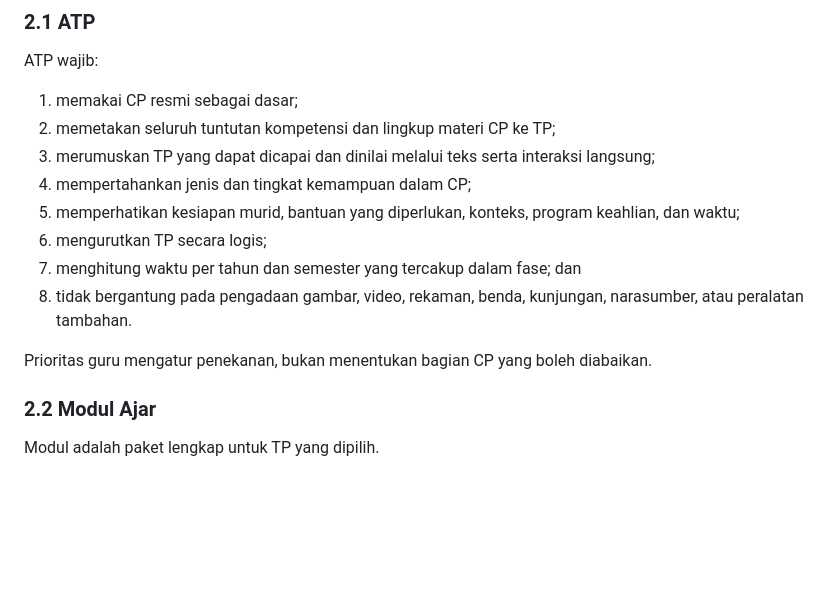
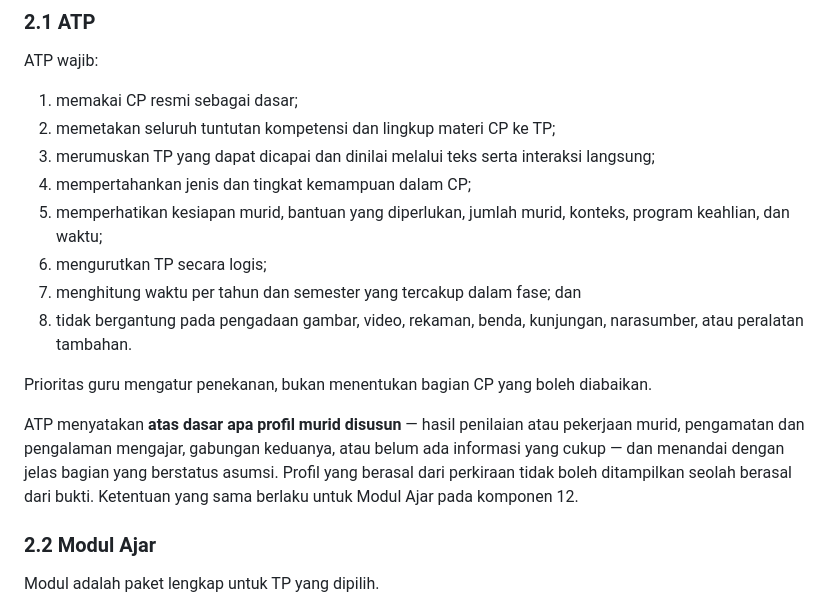
Before and after one commit to teguhalficahlin-del/kelasku, a Markdown page: docs/SPEC-ATP-MODUL-BERBASIS-TEKS.md, the part around the change. GitHub-like rendering; blank space fills up the shorter version.

Commit message:
docs: dua pertanyaan yang jawabannya tidak mendarat di keluaran
Hasil pemeriksaan seluruh 32 pertanyaan terhadap komponen keluaran:
untuk tiap pertanyaan, tunjuk bagian dokumen yang berubah karena
jawabannya. 29 lolos, tiga tidak.

A5 - "Apa dasar informasi kesiapan?" tidak mengubah apa pun. Guru
memilih antara hasil penilaian nyata, pengamatan, gabungan, atau belum
cukup informasi, dan keempatnya menghasilkan dokumen yang bentuknya sama
persis. Padahal helpText di layarnya sendiri sudah berbunyi "tanpa hasil
aktual, kesulitan berstatus asumsi" - status itu tidak pernah sampai ke
dokumen. ATP kini wajib menyatakan atas dasar apa profil murid disusun
dan menandai bagian yang berstatus asumsi.

A2 - jumlah murid tidak disebut di syarat ATP, padahal generate-atp
sudah memakainya (aturan 8: judul TP harus bisa dijalankan dengan jumlah
murid itu). Kebalikan dari A5: perilakunya ada di kode tapi tidak
tercatat di spesifikasi. Ditambahkan ke butir 5.

A18 (situasi diutamakan/dihindari) dibiarkan larut dalam "konteks" -
keputusan Romo.

Arah sebaliknya juga diperiksa: komponen 9, 14, dan 15 tidak punya
pertanyaan pemasok, dan memang tidak perlu - MiClass menyusunnya sendiri
dari TP dan asesmen.

Co-Authored-By: Claude Opus 5 <noreply@anthropic.com>

```diff
--- a/docs/SPEC-ATP-MODUL-BERBASIS-TEKS.md
+++ b/docs/SPEC-ATP-MODUL-BERBASIS-TEKS.md
@@ -24,12 +24,14 @@ ATP wajib:
 2. memetakan seluruh tuntutan kompetensi dan lingkup materi CP ke TP;
 3. merumuskan TP yang dapat dicapai dan dinilai melalui teks serta interaksi langsung;
 4. mempertahankan jenis dan tingkat kemampuan dalam CP;
-5. memperhatikan kesiapan murid, bantuan yang diperlukan, konteks, program keahlian, dan waktu;
+5. memperhatikan kesiapan murid, bantuan yang diperlukan, jumlah murid, konteks, program keahlian, dan waktu;
 6. mengurutkan TP secara logis;
 7. menghitung waktu per tahun dan semester yang tercakup dalam fase; dan
 8. tidak bergantung pada pengadaan gambar, video, rekaman, benda, kunjungan, narasumber, atau peralatan tambahan.
 
 Prioritas guru mengatur penekanan, bukan menentukan bagian CP yang boleh diabaikan.
+
+ATP menyatakan **atas dasar apa profil murid disusun** — hasil penilaian atau pekerjaan murid, pengamatan dan pengalaman mengajar, gabungan keduanya, atau belum ada informasi yang cukup — dan menandai dengan jelas bagian yang berstatus asumsi. Profil yang berasal dari perkiraan tidak boleh ditampilkan seolah berasal dari bukti. Ketentuan yang sama berlaku untuk Modul Ajar pada komponen 12.
 
 ### 2.2 Modul Ajar
 
```
